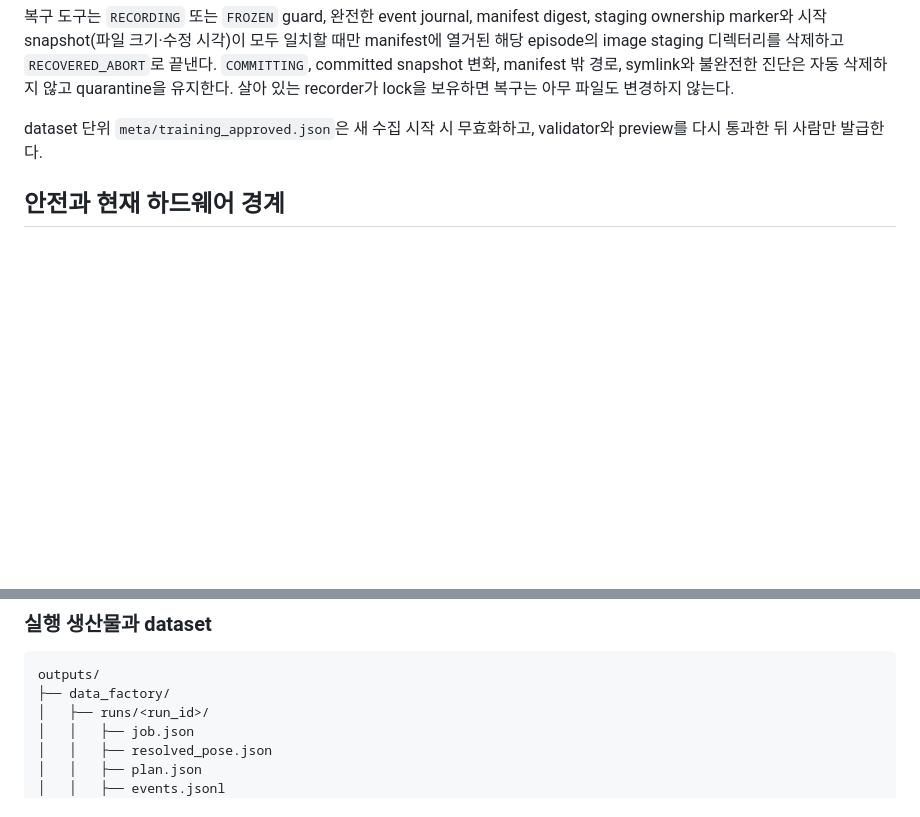
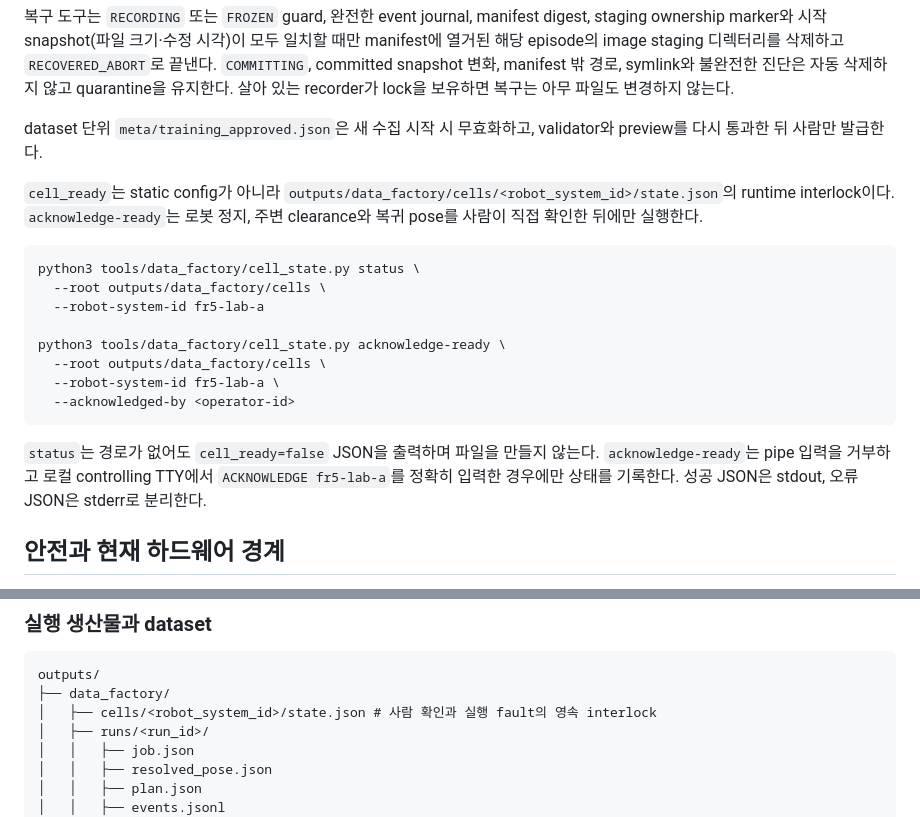
Before and after one commit to hasemu1211/fr5-lerobot-connector, a Markdown page: docs/data-factory.md, 2 parts joined by grey strips. Rendered like a GitHub page; blank space fills up the shorter version.

Commit message:
docs: document cell readiness operation

````diff
--- a/docs/data-factory.md
+++ b/docs/data-factory.md
@@ -147,6 +147,21 @@ python3 tools/data_factory_recovery.py \
 
 dataset 단위 `meta/training_approved.json`은 새 수집 시작 시 무효화하고, validator와 preview를 다시 통과한 뒤 사람만 발급한다.
 
+`cell_ready`는 static config가 아니라 `outputs/data_factory/cells/<robot_system_id>/state.json`의 runtime interlock이다. `acknowledge-ready`는 로봇 정지, 주변 clearance와 복귀 pose를 사람이 직접 확인한 뒤에만 실행한다.
+
+```bash
+python3 tools/data_factory/cell_state.py status \
+  --root outputs/data_factory/cells \
+  --robot-system-id fr5-lab-a
+
+python3 tools/data_factory/cell_state.py acknowledge-ready \
+  --root outputs/data_factory/cells \
+  --robot-system-id fr5-lab-a \
+  --acknowledged-by <operator-id>
+```
+
+`status`는 경로가 없어도 `cell_ready=false` JSON을 출력하며 파일을 만들지 않는다. `acknowledge-ready`는 pipe 입력을 거부하고 로컬 controlling TTY에서 `ACKNOWLEDGE fr5-lab-a`를 정확히 입력한 경우에만 상태를 기록한다. 성공 JSON은 stdout, 오류 JSON은 stderr로 분리한다.
+
 ## 안전과 현재 하드웨어 경계
 
 E-stop, protective stop, 속도·힘·작업영역 제한은 FR5 안전 하드웨어와 controller가 소유한다. PC, ROS, 오케스트레이터와 safe pose는 안전 기능으로 간주하지 않는다.
@@ -206,6 +221,7 @@ tools/a4_place_yaw/
 ```text
 outputs/
 ├── data_factory/
+│   ├── cells/<robot_system_id>/state.json # 사람 확인과 실행 fault의 영속 interlock
 │   ├── runs/<run_id>/
 │   │   ├── job.json
 │   │   ├── resolved_pose.json
````
